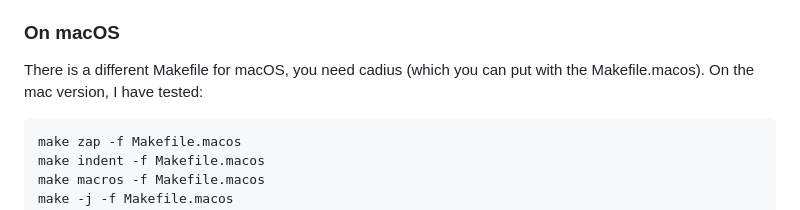
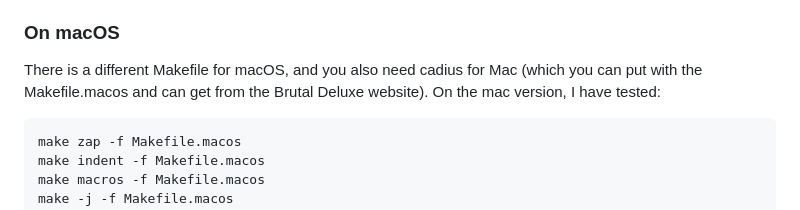
Before and after one commit to StewBC/Time-Pilot, a Markdown page: TimePilot-IIgs/README.md, the part around the change. Rendered like a GitHub page.

Commit message:
mac text fix

````diff
--- a/TimePilot-IIgs/README.md
+++ b/TimePilot-IIgs/README.md
@@ -23,7 +23,7 @@ clean | clean up built versions of files
 zap | clean and remove intermediate and built files and folders
 
 ### On macOS
-There is a different Makefile for macOS, you need cadius (which you can put with the Makefile.macos).  On the mac version, I have tested:
+There is a different Makefile for macOS, and you also need cadius for Mac (which you can put with the Makefile.macos and can get from the Brutal Deluxe website).  On the mac version, I have tested:
 ```
 make zap -f Makefile.macos
 make indent -f Makefile.macos
````
